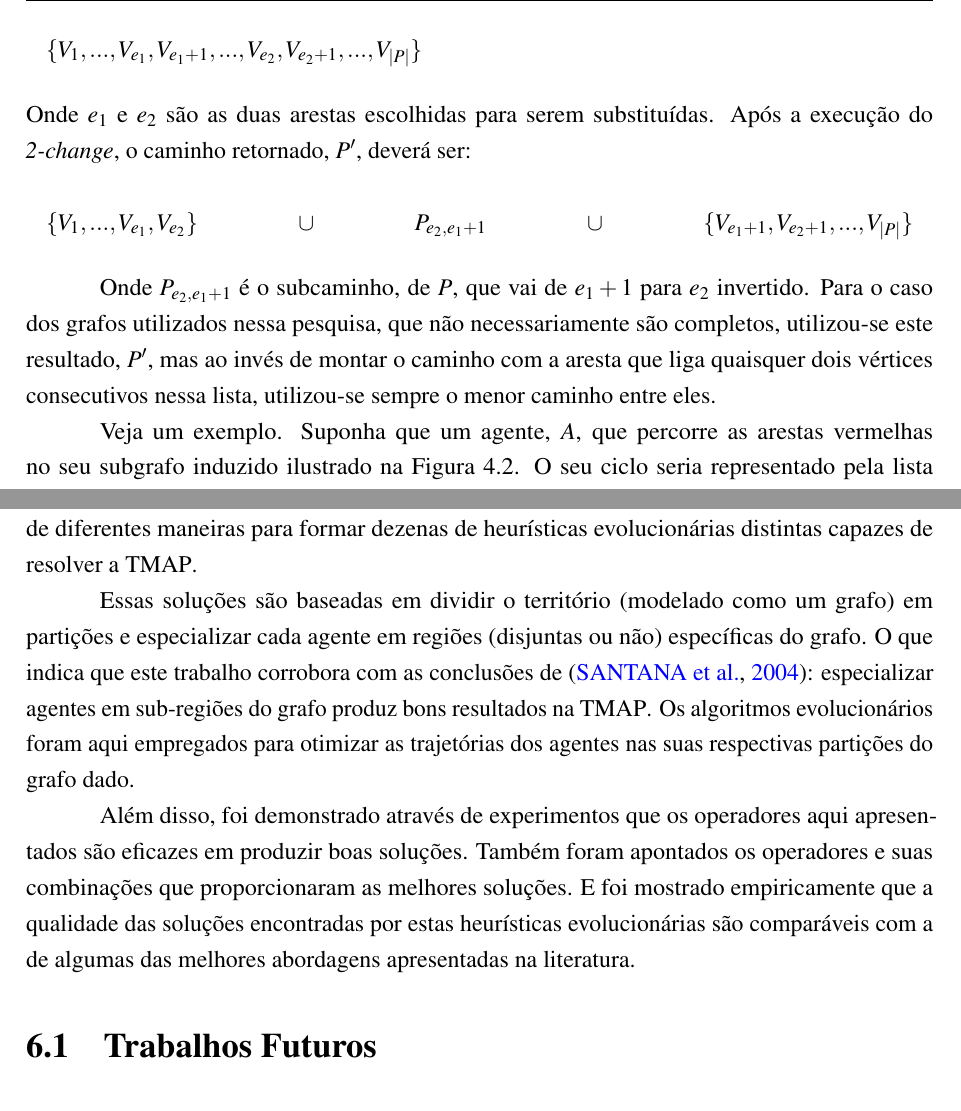
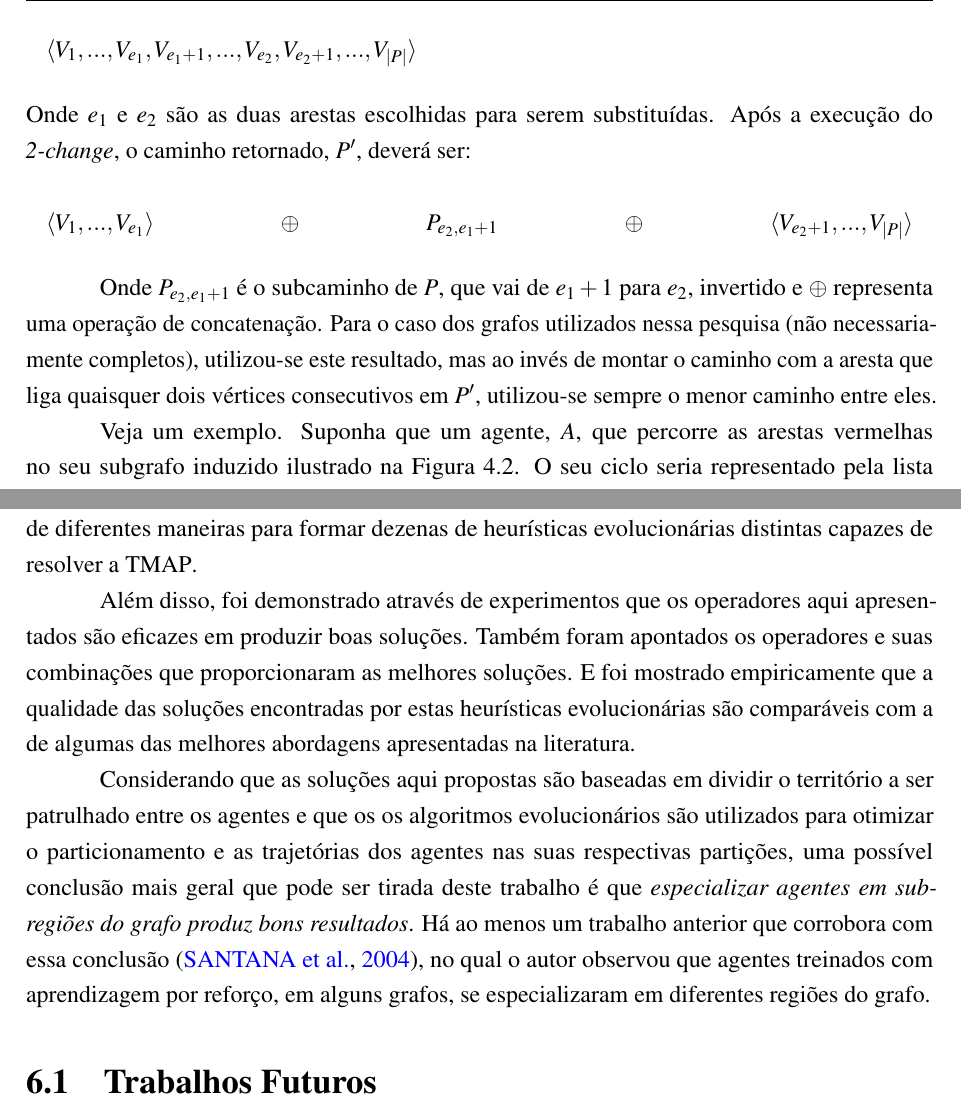
Before and after one commit to vitordeatorreao/bcc-tcc, a LaTeX thesis (risethesis.tex, which reads chapters/abordagens.tex, chapters/conclusion.tex): two parts of pages 46 and 66 of 69, joined at a grey line, cut so that both start at the same text. The pictures show the PDF file risethesis.pdf that the author committed with the source.

Commit message:
Revision 2 by Pablo applied

```diff
--- a/chapters/abordagens.tex
+++ b/chapters/abordagens.tex
@@ -584,15 +584,19 @@ gerais. Assim, seja $P$ uma lista dos vértices no caminho do agente $A$.
 $P$ será algo como:
 \begin{multline*}
 \centering
-\{V_{1}, ..., V_{e_{1}}, V_{e_{1}+1}, ..., V_{e_{2}}, V_{e_{2}+1}, ..., V_{|P|}\}
+\langle V_{1}, ..., V_{e_{1}}, V_{e_{1}+1}, ..., V_{e_{2}}, V_{e_{2}+1}, ..., V_{|P|} \rangle
 \end{multline*}
 Onde $e_{1}$ e $e_{2}$ são as duas arestas escolhidas para serem substituídas.
 Após a execução do \textit{2-change}, o caminho retornado, $P^{\prime}$, deverá
 ser:
 \begin{multline*}
 \centering
-$$ \{V_{1}, ..., V_{e_{1}}, V_{e_{2}}\} \cup P_{e_{2}, e_{1}+1} \cup \{V_{e_{1}+1}, V_{e_{2}+1}, ..., V_{|P|}\} $$
+$$ \langle V_{1}, ..., V_{e_{1}} \rangle \oplus P_{e_{2}, e_{1}+1} \oplus \langle V_{e_{2}+1}, ..., V_{|P|} \rangle $$
 \end{multline*}
 
-Onde $P_{e_{2}, e_{1}+1}$ é o subcaminho, de $P$, que vai de $e_{1}+1$ para
-$e_{2}$ invertido. Para o caso dos grafos utilizados nessa pesquisa, que não
+Onde $P_{e_{2}, e_{1}+1}$ é o subcaminho de $P$, que vai de $e_{1}+1$ para
+$e_{2}$, invertido e $\oplus$ representa uma operação de concatenação. Para o
+caso dos grafos utilizados nessa pesquisa (não necessariamente completos),
+utilizou-se este resultado, mas ao invés de montar o caminho com a aresta que
+liga quaisquer dois vértices consecutivos em $P^{\prime}$, utilizou-se sempre
+o menor caminho entre eles.
--- a/chapters/conclusion.tex
+++ b/chapters/conclusion.tex
@@ -15,19 +15,22 @@ Evolucionária, a presente pesquisa apresentou dez operadores que podem ser
 combinados com esses algoritmos de diferentes maneiras para formar dezenas de
 heurísticas evolucionárias distintas capazes de resolver a \ac{tmap}.
 
-Essas soluções são baseadas em dividir o território (modelado como um grafo) em
-partições e especializar cada agente em regiões (disjuntas ou não) específicas
-do grafo. O que indica que este trabalho corrobora com as conclusões de
-\citep{1373634}: especializar agentes em sub-regiões do grafo produz bons
-resultados na \ac{tmap}. Os algoritmos evolucionários foram aqui empregados para
-otimizar as trajetórias dos agentes nas suas respectivas partições do grafo dado.
-
 Além disso, foi demonstrado através de experimentos que os operadores aqui
 apresentados são eficazes em produzir boas soluções. Também foram apontados
 os operadores e suas combinações que proporcionaram as melhores soluções.
 E foi mostrado empiricamente que a qualidade das soluções encontradas por estas
 heurísticas evolucionárias são comparáveis com a de algumas das melhores
 abordagens apresentadas na literatura.
+
+Considerando que as soluções aqui propostas são baseadas em dividir o território
+a ser patrulhado entre os agentes e que os os algoritmos evolucionários são
+utilizados para otimizar o particionamento e as trajetórias dos agentes nas suas
+respectivas partições, uma possível conclusão mais geral que pode ser tirada
+deste trabalho é que \textit{especializar agentes em sub-regiões do grafo produz
+bons resultados}. Há ao menos um trabalho anterior que corrobora com essa
+conclusão \citep{1373634}, no qual o autor observou que agentes treinados com
+aprendizagem por reforço, em alguns grafos, se especializaram em diferentes
+regiões do grafo.
 
 \section{Trabalhos Futuros}
 
```
Also changed, not shown: chapters/background.tex (+7 -7 lines), chapters/desenv.tex (+2 -2 lines), chapters/experimentos.tex (+5 -5 lines), risethesis.pdf, chapters/abordagens.tex (5 more changed lines), chapters/conclusion.tex (2 more changed lines).
